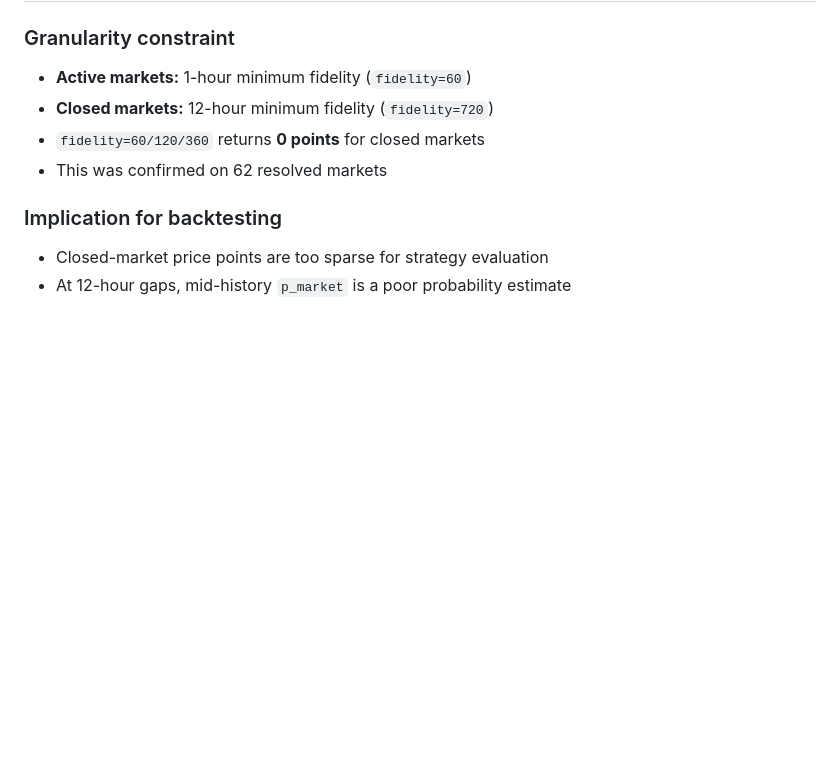
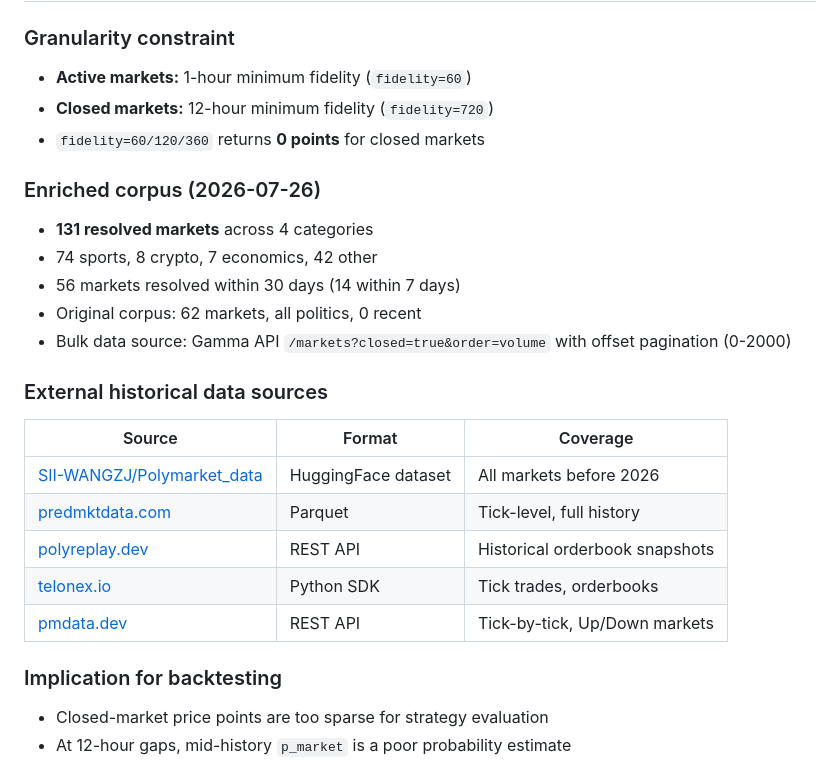
Before and after one commit to ChrisFromNEPA/polymarket-dashboard, a Markdown page: docs/KNOWLEDGE.md, the part around the change. GitHub-like rendering; blank space fills up the shorter version.

Commit message:
docs: KNOWLEDGE — enriched corpus stats + external data sources

```diff
--- a/docs/KNOWLEDGE.md
+++ b/docs/KNOWLEDGE.md
@@ -129,7 +129,22 @@ Created → Active → (Paused) → Resolved
 - **Active markets:** 1-hour minimum fidelity (`fidelity=60`)
 - **Closed markets:** 12-hour minimum fidelity (`fidelity=720`)
 - `fidelity=60/120/360` returns **0 points** for closed markets
-- This was confirmed on 62 resolved markets
+
+### Enriched corpus (2026-07-26)
+- **131 resolved markets** across 4 categories
+- 74 sports, 8 crypto, 7 economics, 42 other
+- 56 markets resolved within 30 days (14 within 7 days)
+- Original corpus: 62 markets, all politics, 0 recent
+- Bulk data source: Gamma API `/markets?closed=true&order=volume` with offset pagination (0-2000)
+
+### External historical data sources
+| Source | Format | Coverage |
+|--------|--------|----------|
+| [SII-WANGZJ/Polymarket_data](https://github.com/SII-WANGZJ/Polymarket_data) | HuggingFace dataset | All markets before 2026 |
+| [predmktdata.com](https://predmktdata.com) | Parquet | Tick-level, full history |
+| [polyreplay.dev](https://polyreplay.dev) | REST API | Historical orderbook snapshots |
+| [telonex.io](https://telonex.io) | Python SDK | Tick trades, orderbooks |
+| [pmdata.dev](https://pmdata.dev) | REST API | Tick-by-tick, Up/Down markets |
 
 ### Implication for backtesting
 - Closed-market price points are too sparse for strategy evaluation
```
